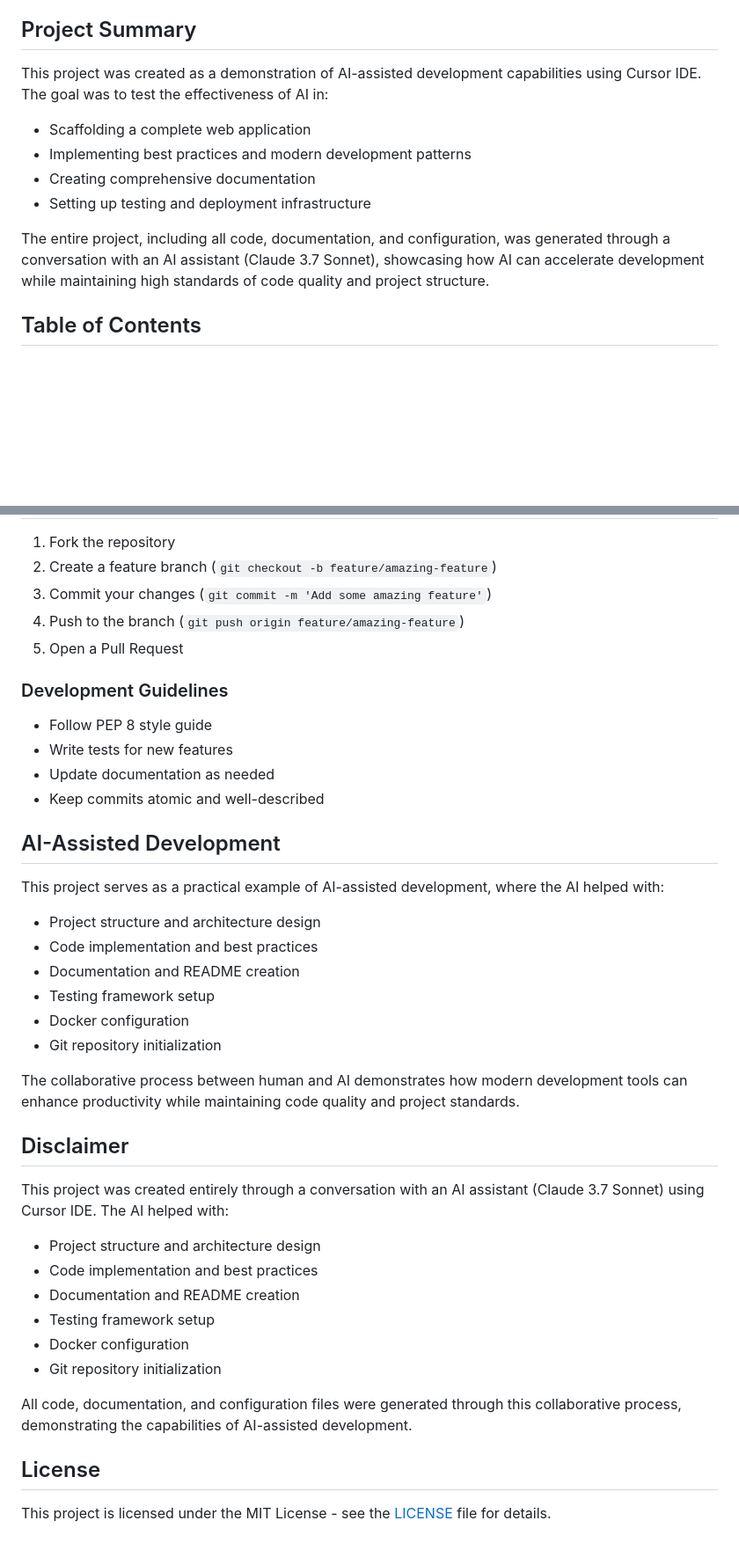
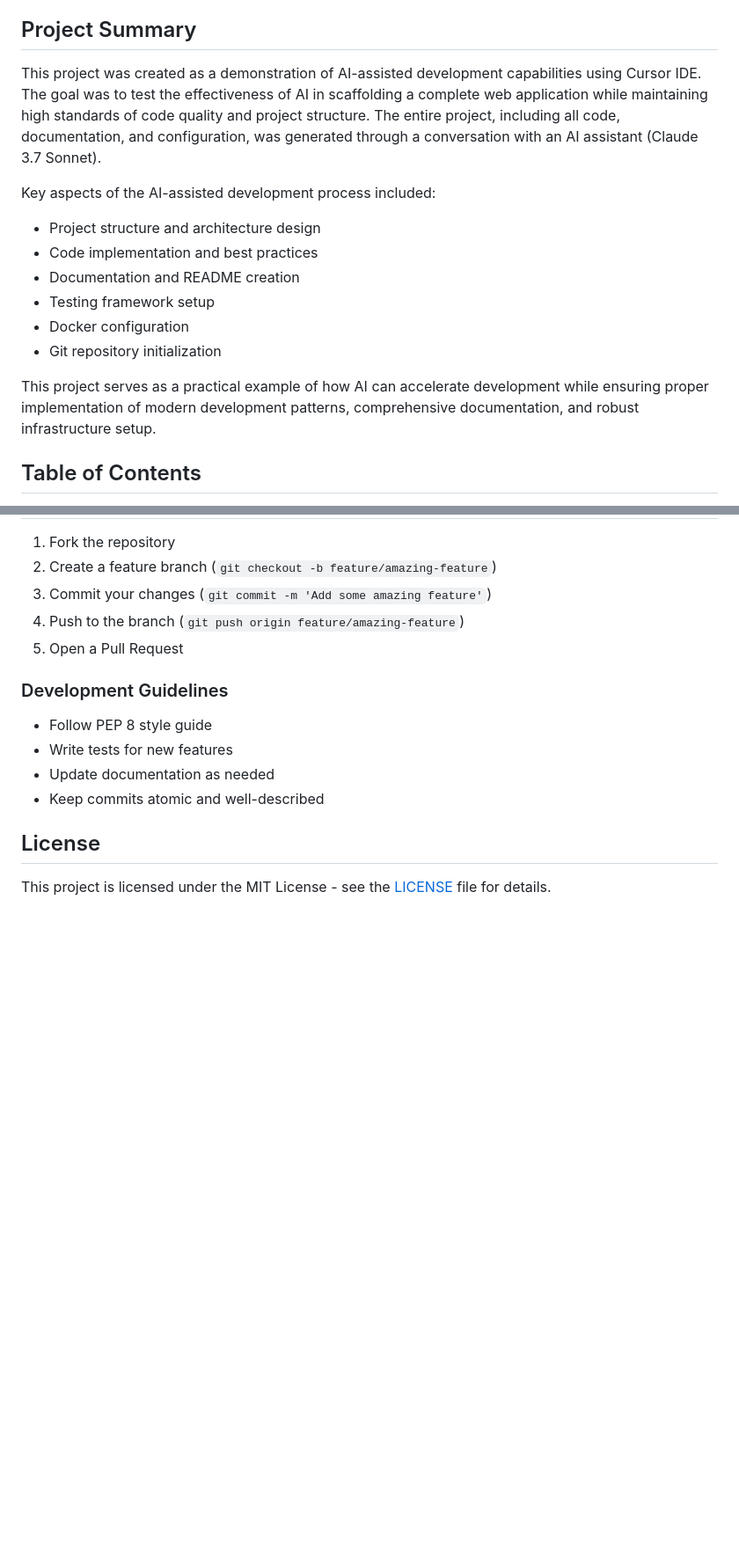
Before and after one commit to jeremyary/cursor-sample-gen, a Markdown page: README.md, 2 parts joined by grey strips. Shown at 88% size. Drawn GitHub-style; blank space fills up the shorter version.

Commit message:
docs: consolidate AI development information into Project Summary

```diff
--- a/README.md
+++ b/README.md
@@ -9,13 +9,17 @@ A modern, containerized Message Control Protocol (MCP) service that provides a R
 
 ## Project Summary
 
-This project was created as a demonstration of AI-assisted development capabilities using Cursor IDE. The goal was to test the effectiveness of AI in:
-- Scaffolding a complete web application
-- Implementing best practices and modern development patterns
-- Creating comprehensive documentation
-- Setting up testing and deployment infrastructure
+This project was created as a demonstration of AI-assisted development capabilities using Cursor IDE. The goal was to test the effectiveness of AI in scaffolding a complete web application while maintaining high standards of code quality and project structure. The entire project, including all code, documentation, and configuration, was generated through a conversation with an AI assistant (Claude 3.7 Sonnet).
 
-The entire project, including all code, documentation, and configuration, was generated through a conversation with an AI assistant (Claude 3.7 Sonnet), showcasing how AI can accelerate development while maintaining high standards of code quality and project structure.
+Key aspects of the AI-assisted development process included:
+- Project structure and architecture design
+- Code implementation and best practices
+- Documentation and README creation
+- Testing framework setup
+- Docker configuration
+- Git repository initialization
+
+This project serves as a practical example of how AI can accelerate development while ensuring proper implementation of modern development patterns, comprehensive documentation, and robust infrastructure setup.
 
 ## Table of Contents
 - [Project Summary](#project-summary)
@@ -309,30 +312,6 @@ Once the service is running, you can access the interactive API documentation at
 - Update documentation as needed
 - Keep commits atomic and well-described
 
-## AI-Assisted Development
-
-This project serves as a practical example of AI-assisted development, where the AI helped with:
-- Project structure and architecture design
-- Code implementation and best practices
-- Documentation and README creation
-- Testing framework setup
-- Docker configuration
-- Git repository initialization
-
-The collaborative process between human and AI demonstrates how modern development tools can enhance productivity while maintaining code quality and project standards.
-
-## Disclaimer
-
-This project was created entirely through a conversation with an AI assistant (Claude 3.7 Sonnet) using Cursor IDE. The AI helped with:
-- Project structure and architecture design
-- Code implementation and best practices
-- Documentation and README creation
-- Testing framework setup
-- Docker configuration
-- Git repository initialization
-
-All code, documentation, and configuration files were generated through this collaborative process, demonstrating the capabilities of AI-assisted development.
-
 ## License
 
 This project is licensed under the MIT License - see the [LICENSE](LICENSE) file for details.
```
Also changed, not shown: other parts of README.md (+0 -1 lines).
